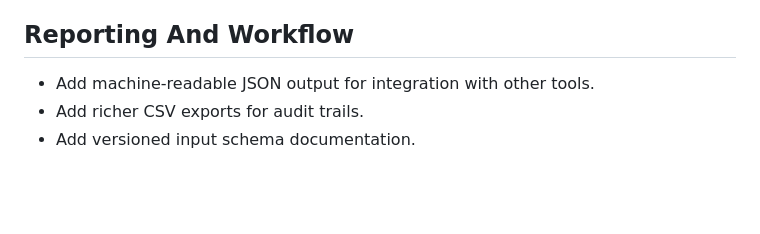
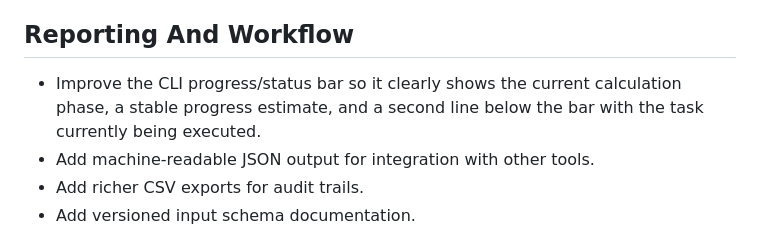
Before and after one commit to GianFossi/WHB, a Markdown page: docs/TODO.md, the part around the change. Rendered like a GitHub page; blank space fills up the shorter version.

Commit message:
Add progress bar improvement todo

```diff
--- a/docs/TODO.md
+++ b/docs/TODO.md
@@ -56,6 +56,9 @@ This list records candidate improvements for later WHB versions.
 
 ## Reporting And Workflow
 
+- Improve the CLI progress/status bar so it clearly shows the current
+  calculation phase, a stable progress estimate, and a second line below the
+  bar with the task currently being executed.
 - Add machine-readable JSON output for integration with other tools.
 - Add richer CSV exports for audit trails.
 - Add versioned input schema documentation.
```
